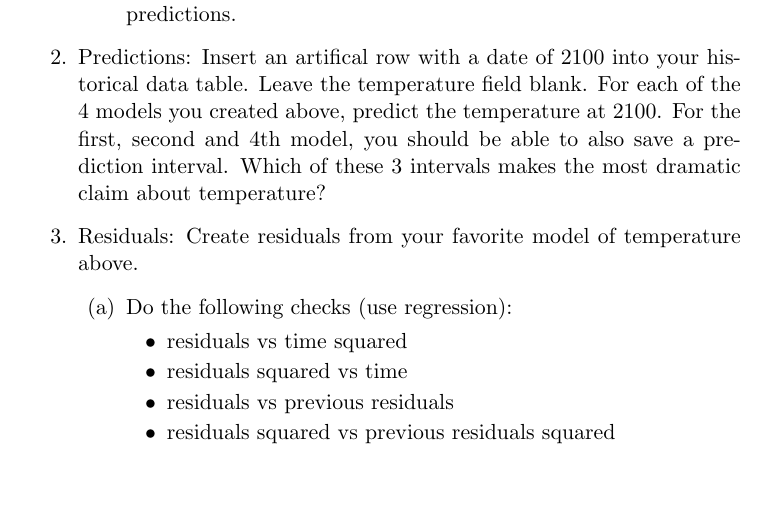
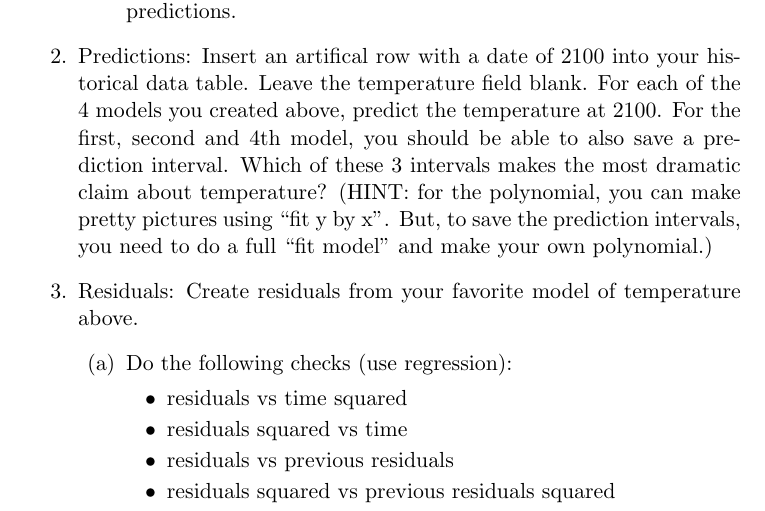
Before and after one commit to deanpfoster/deanpfoster.github.io, a LaTeX problem sheet (teaching/471/assignment2.tex): part of page 1 of 2 before the commit and part of page 1 of 3 after it, cut so that both start at the same text, the shorter picture padded with empty space. Compiled offline with pdfLaTeX.

Commit message:
adde dpoly

```diff
--- a/teaching/471/assignment2.tex
+++ b/teaching/471/assignment2.tex
@@ -29,7 +29,10 @@ your historical data table.  Leave the temperature field blank.  For
 each of the 4 models you created above, predict the temperature at
 2100.   For the first, second and 4th model, you should be able to
 also save a prediction interval.  Which of these 3 intervals makes the
-most dramatic claim about temperature?
+most dramatic claim about temperature?  (HINT: for the polynomial, you
+can make pretty pictures using ``fit y by x''.  But, to save the
+prediction intervals, you need to do a full ``fit model'' and make
+your own polynomial.)
 
 \item Residuals: Create residuals from your favorite model of
 temperature above.
```
